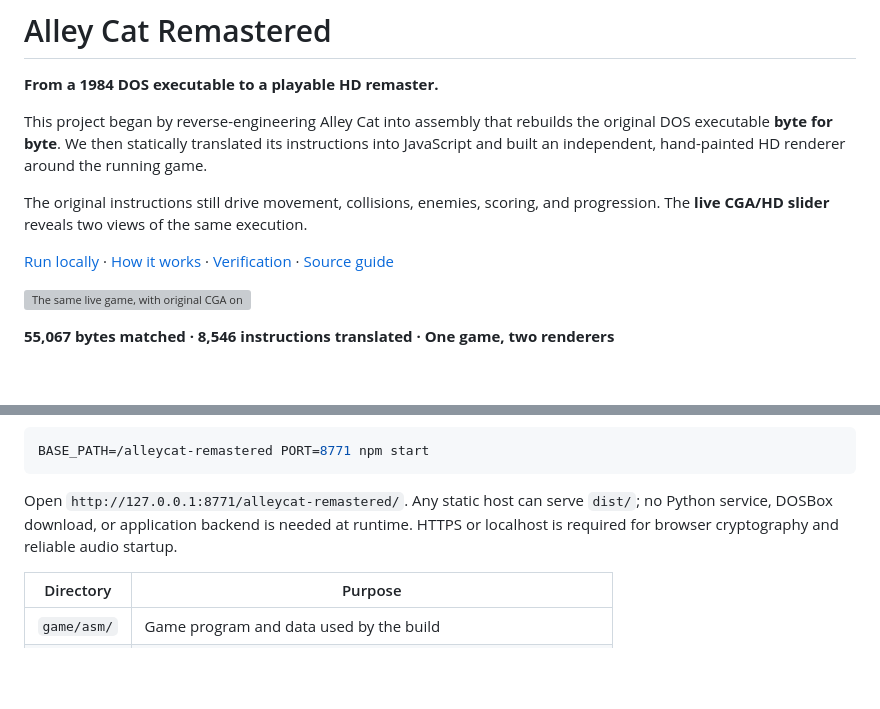
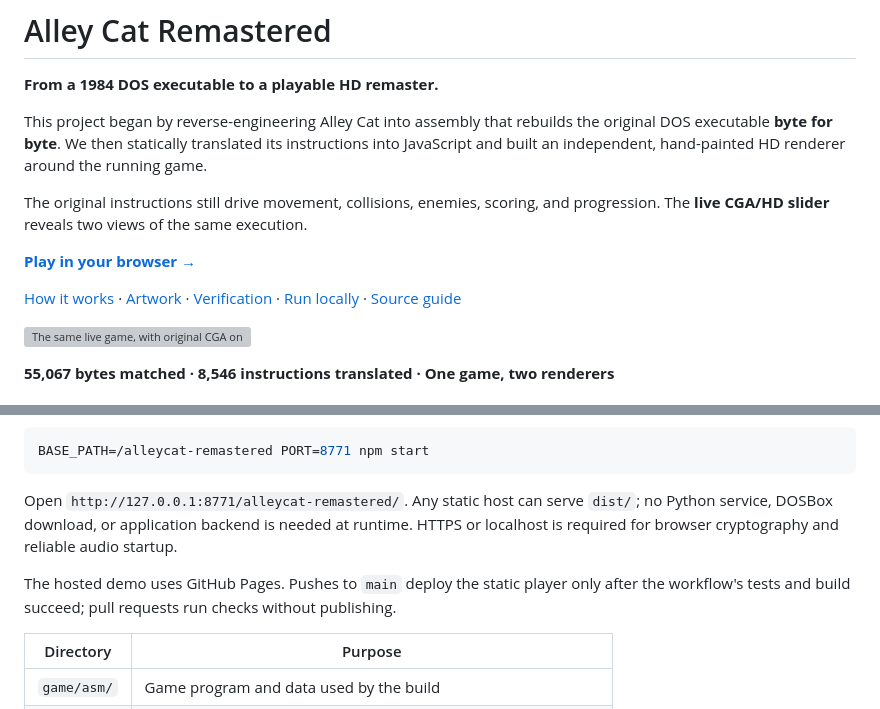
Before and after one commit to dk8827/alleycat-remastered, a Markdown page: README.md, 2 parts joined by grey strips. Rendered like a GitHub page; blank space fills up the shorter version; grey boxes are pictures that could not be loaded.

```diff
--- a/README.md
+++ b/README.md
@@ -6,7 +6,9 @@ This project began by reverse-engineering Alley Cat into assembly that rebuilds
 
 The original instructions still drive movement, collisions, enemies, scoring, and progression. The **live CGA/HD slider** reveals two views of the same execution.
 
-[Run locally](#run-locally) · [How it works](#one-game-two-views) · [Verification](#4-compare-execution-then-test-the-presentation) · [Source guide](docs/architecture.md)
+[**Play in your browser →**](https://dk8827.github.io/alleycat-remastered/)
+
+[How it works](#one-game-two-views) · [Artwork](#artwork) · [Verification](#4-compare-execution-then-test-the-presentation) · [Run locally](#run-locally) · [Source guide](docs/architecture.md)
 
 ![The same live game, with original CGA on the left and HD on the right](docs/images/gameplay.png)
 
@@ -153,6 +184,8 @@ BASE_PATH=/alleycat-remastered PORT=8771 npm start
 
 Open `http://127.0.0.1:8771/alleycat-remastered/`. Any static host can serve `dist/`; no Python service, DOSBox download, or application backend is needed at runtime. HTTPS or localhost is required for browser cryptography and reliable audio startup.
 
+The hosted demo uses GitHub Pages. Pushes to `main` deploy the static player only after the workflow's tests and build succeed; pull requests run checks without publishing.
+
 | Directory   | Purpose                                                         |
 | ----------- | --------------------------------------------------------------- |
 | `game/asm/` | Game program and data used by the build                         |
```
Also changed, not shown: other parts of README.md (+30 -1 lines), NOTICE.md (+1 -1 lines), docs/images/courtship-dance-comparison.png (added), 2 other files.
